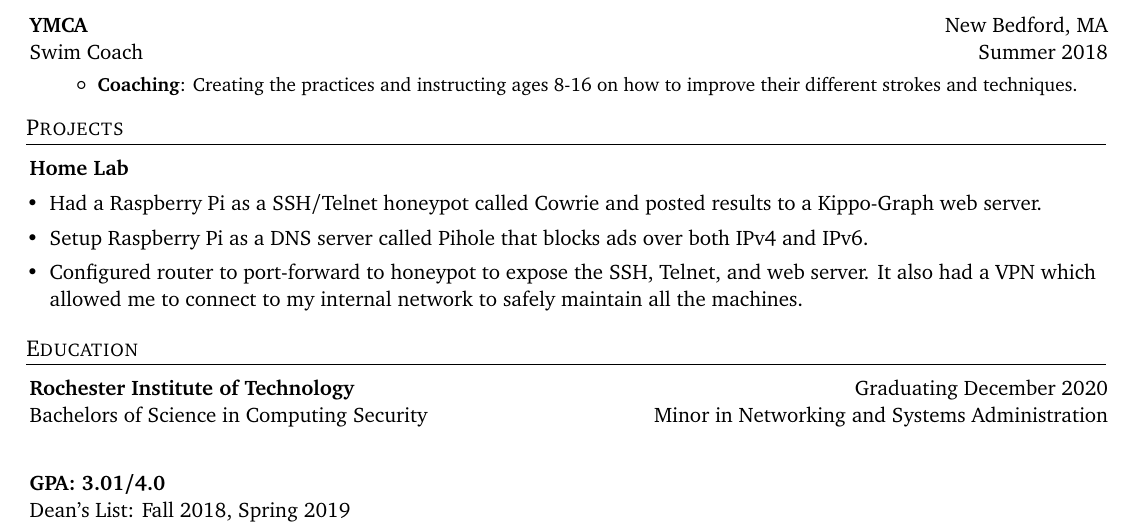
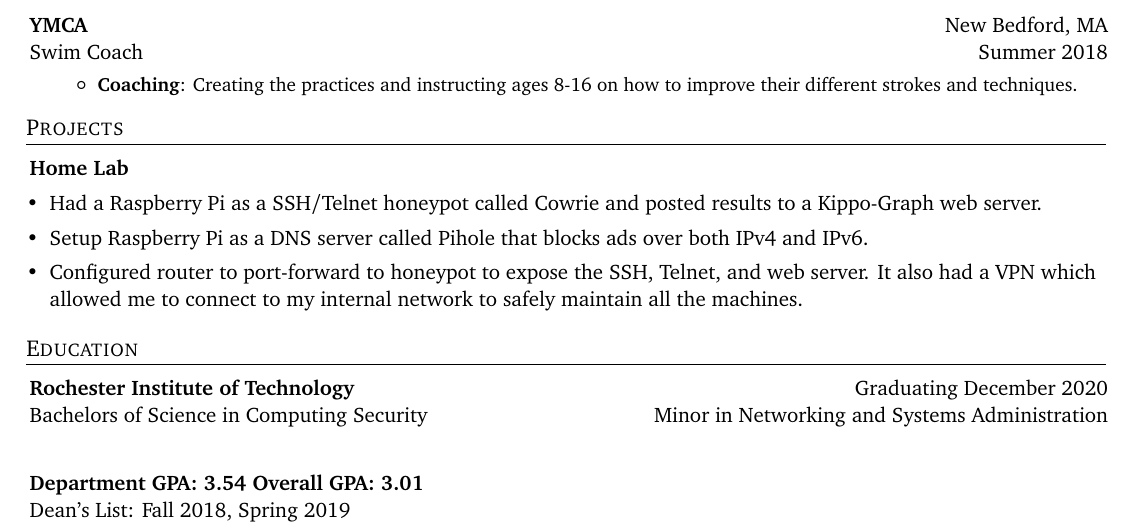
Before and after one commit to njg7716/Resume, a LaTeX CV (NickGracaResume.tex): part of page 1 of 2, cut so that both start at the same text. Compiled offline with pdfLaTeX.

Commit message:
Adding Department GPA

```diff
--- a/NickGracaResume.tex
+++ b/NickGracaResume.tex
@@ -171,7 +171,7 @@
       {Rochester Institute of Technology}{Graduating December 2020}
       {Bachelors of Science in Computing Security}{Minor in Networking and Systems Administration}
     \resumeSubheading
-      {GPA: 3.01/4.0}
+      {Department GPA: 3.54 Overall GPA: 3.01}
       {}
       {Dean's List: Fall 2018, Spring 2019}{}
   \resumeSubHeadingListEnd
```
